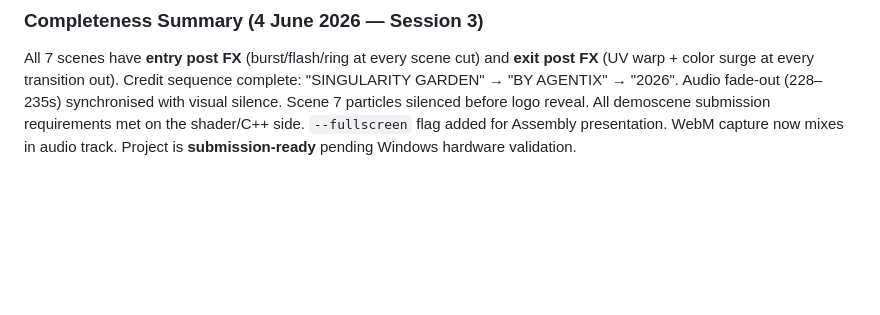
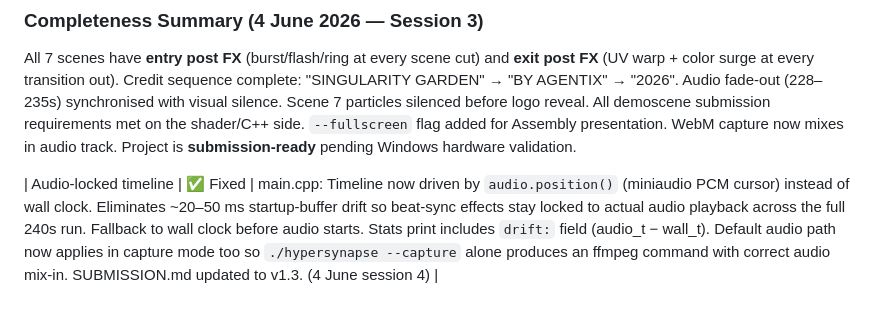
Before and after one commit to nitrousptm/hypersynapse, a Markdown page: docs/DESIGN.md, the part around the change. GitHub-like rendering; blank space fills up the shorter version.

Commit message:
docs: DESIGN.md session 4 — audio-locked timeline entry
Co-Authored-By: Claude Sonnet 4.6 <noreply@anthropic.com>

```diff
--- a/docs/DESIGN.md
+++ b/docs/DESIGN.md
@@ -298,3 +298,5 @@ All geometry generated procedurally at runtime — no external asset files.
 ### Completeness Summary (4 June 2026 — Session 3)
 
 All 7 scenes have **entry post FX** (burst/flash/ring at every scene cut) and **exit post FX** (UV warp + color surge at every transition out). Credit sequence complete: "SINGULARITY GARDEN" → "BY AGENTIX" → "2026". Audio fade-out (228–235s) synchronised with visual silence. Scene 7 particles silenced before logo reveal. All demoscene submission requirements met on the shader/C++ side. `--fullscreen` flag added for Assembly presentation. WebM capture now mixes in audio track. Project is **submission-ready** pending Windows hardware validation.
+
+| Audio-locked timeline | ✅ Fixed | main.cpp: Timeline now driven by `audio.position()` (miniaudio PCM cursor) instead of wall clock. Eliminates ~20–50 ms startup-buffer drift so beat-sync effects stay locked to actual audio playback across the full 240s run. Fallback to wall clock before audio starts. Stats print includes `drift:` field (audio_t − wall_t). Default audio path now applies in capture mode too so `./hypersynapse --capture` alone produces an ffmpeg command with correct audio mix-in. SUBMISSION.md updated to v1.3. (4 June session 4) |
```
